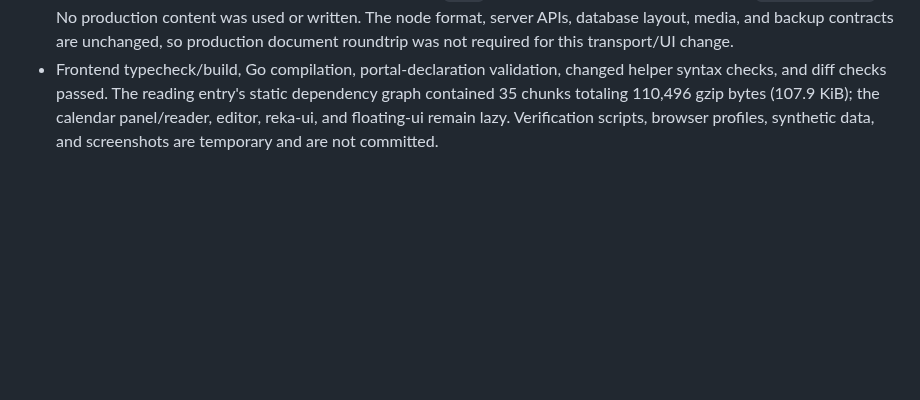
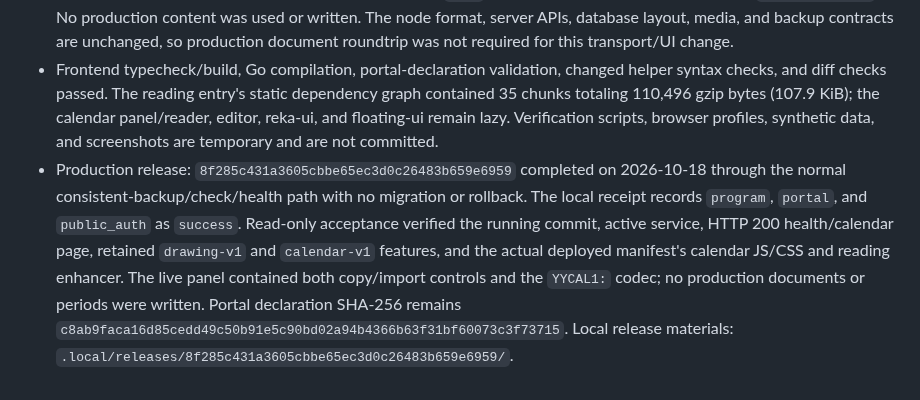
Before and after one commit to Crashmere/Yuyan, a Markdown page: docs/VERIFICATION.md, the part around the change. GitHub-like rendering; blank space fills up the shorter version.

Commit message:
Record calendar clipboard release verification
Co-authored-by: TRAE CLI <traecli@bytedance.com>

```diff
--- a/docs/VERIFICATION.md
+++ b/docs/VERIFICATION.md
@@ -318,3 +318,4 @@ Add new records under the corresponding section rather than writing them back in
 - An expanded-calendar check found that its previous z-index would cover ordinary application dialogs; the panel now stays below their overlay. Its import-error input remained the pointer target, and Tab/Shift+Tab stayed in the input. A separate mobile browser at 390×844 verified header actions inside the viewport, expanded error correction, direct import, dark appearance, finishing/saving, reopening, and reading-mode copying without writes or runtime errors. Switching touch emulation on an existing desktop automation page stalled Chromium; mobile checks therefore used a fresh browser configured for touch from launch.
 - The yuyan-doc `calendar` command encoded and decoded synthetic node files through the project's actual codec. Its decoded node was applied through ordinary revisioned `edit` to an isolated document and returned `verified: true`. No production content was used or written. The node format, server APIs, database layout, media, and backup contracts are unchanged, so production document roundtrip was not required for this transport/UI change.
 - Frontend typecheck/build, Go compilation, portal-declaration validation, changed helper syntax checks, and diff checks passed. The reading entry's static dependency graph contained 35 chunks totaling 110,496 gzip bytes (107.9 KiB); the calendar panel/reader, editor, reka-ui, and floating-ui remain lazy. Verification scripts, browser profiles, synthetic data, and screenshots are temporary and are not committed.
+- Production release: `8f285c431a3605cbbe65ec3d0c26483b659e6959` completed on 2026-10-18 through the normal consistent-backup/check/health path with no migration or rollback. The local receipt records `program`, `portal`, and `public_auth` as `success`. Read-only acceptance verified the running commit, active service, HTTP 200 health/calendar page, retained `drawing-v1` and `calendar-v1` features, and the actual deployed manifest's calendar JS/CSS and reading enhancer. The live panel contained both copy/import controls and the `YYCAL1:` codec; no production documents or periods were written. Portal declaration SHA-256 remains `c8ab9faca16d85cedd49c50b91e5c90bd02a94b4366b63f31bf60073c3f73715`. Local release materials: `.local/releases/8f285c431a3605cbbe65ec3d0c26483b659e6959/`.
```
Also changed, not shown: docs/OPERATIONS.md (+1 -1 lines).
